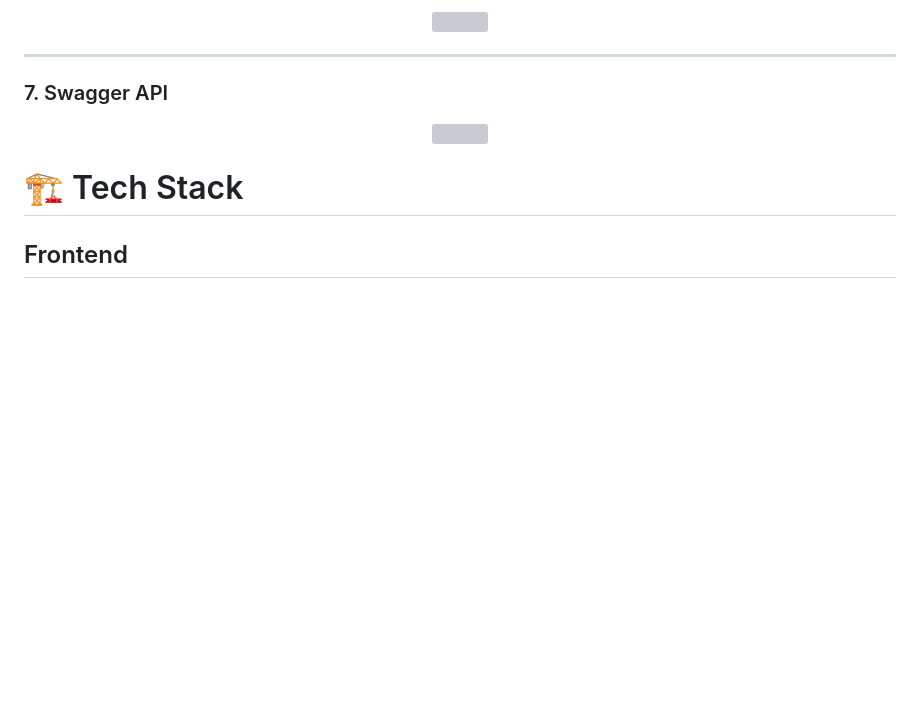
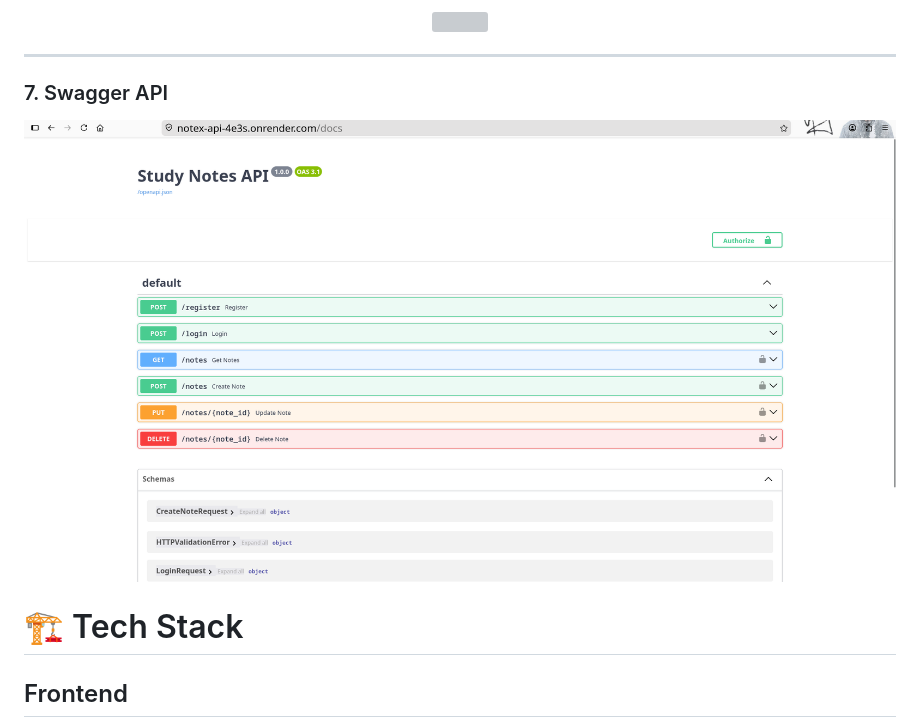
Before and after one commit to KJayasuriya/quick-notes, a Markdown page: README.md, the part around the change. Drawn GitHub-style; blank space fills up the shorter version; grey boxes are pictures that could not be loaded.

Commit message:
corrected readme file

```diff
--- a/README.md
+++ b/README.md
@@ -76,7 +76,7 @@ A modern full-stack note-taking application built with **FastAPI**, **PostgreSQL
 ### 7. Swagger API
 
 <p align="center">
-  <img src="assets/swagger.png" width="900">
+  <img src="assets/swagger-ui.png" width="900">
 </p>
 
 # 🏗️ Tech Stack
```
